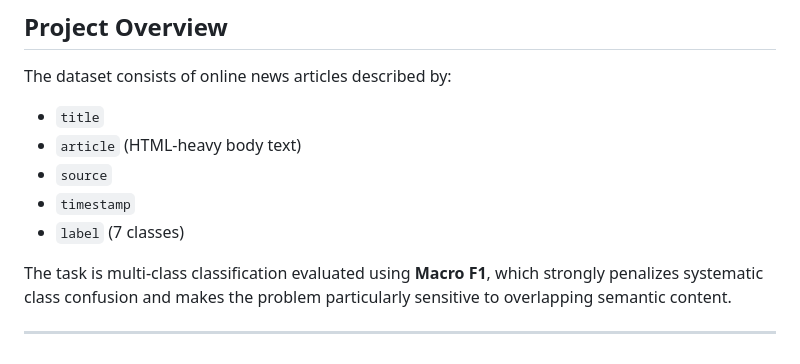
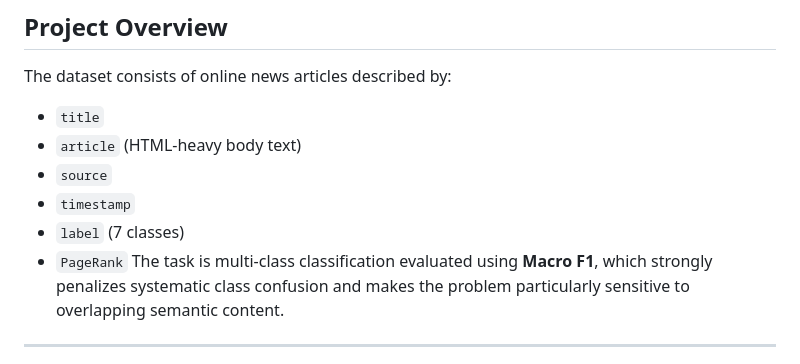
Before and after one commit to snevil/news-article-classification-robust-ensembles, a Markdown page: READme.md, the part around the change. Drawn GitHub-style.

Commit message:
Add PageRank to the list of labels in README

```diff
--- a/READme.md
+++ b/READme.md
@@ -41,7 +41,7 @@ The dataset consists of online news articles described by:
 - `source`
 - `timestamp`
 - `label` (7 classes)
-
+- `PageRank`
 The task is multi-class classification evaluated using **Macro F1**, which strongly penalizes systematic class confusion and makes the problem particularly sensitive to overlapping semantic content.
 
 ---
```
